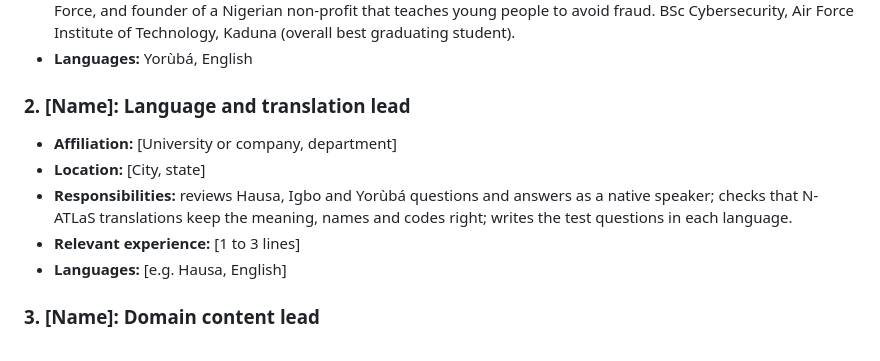
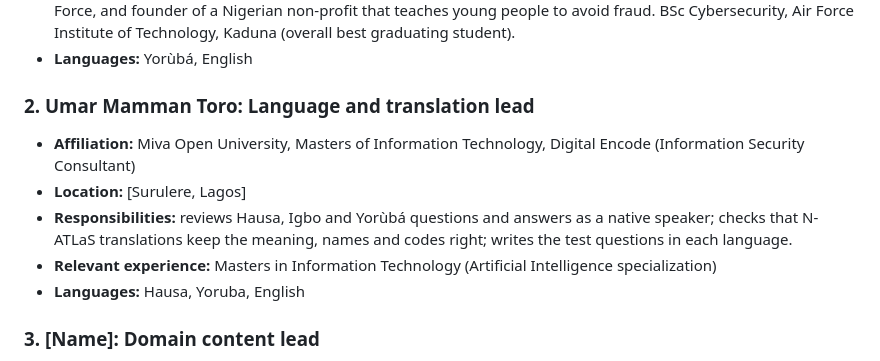
Before and after one commit to marshalwahlexyz1/wazobiaassist, a Markdown page: README.md, the part around the change. Drawn GitHub-style.

```diff
--- a/README.md
+++ b/README.md
@@ -313,12 +313,12 @@ tests/                 pytest, runs without a GPU
 - **Relevant experience:** builds Transformer-based models that detect financial scams in conversations and run on the phone. Led an LLM-assisted review of 434 consumer-lending apps that led to the removal of 93 apps with more than 300 million users (ACM AsiaCCS 2026). Eleven years as a cybersecurity specialist in the Nigerian Air Force, and founder of a Nigerian non-profit that teaches young people to avoid fraud. BSc Cybersecurity, Air Force Institute of Technology, Kaduna (overall best graduating student).
 - **Languages:** Yorùbá, English
 
-### 2. [Name]: Language and translation lead
-- **Affiliation:** [University or company, department]
-- **Location:** [City, state]
+### 2. Umar Mamman Toro: Language and translation lead
+- **Affiliation:** Miva Open University, Masters of Information Technology, Digital Encode (Information Security Consultant)
+- **Location:** [Surulere, Lagos]
 - **Responsibilities:** reviews Hausa, Igbo and Yorùbá questions and answers as a native speaker; checks that N-ATLaS translations keep the meaning, names and codes right; writes the test questions in each language.
-- **Relevant experience:** [1 to 3 lines]
-- **Languages:** [e.g. Hausa, English]
+- **Relevant experience:** Masters in Information Technology (Artificial Intelligence specialization)
+- **Languages:** Hausa, Yoruba, English
 
 ### 3. [Name]: Domain content lead
 - **Affiliation:** [University or company, department]
```
